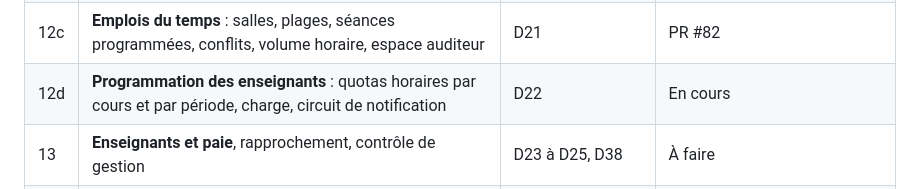
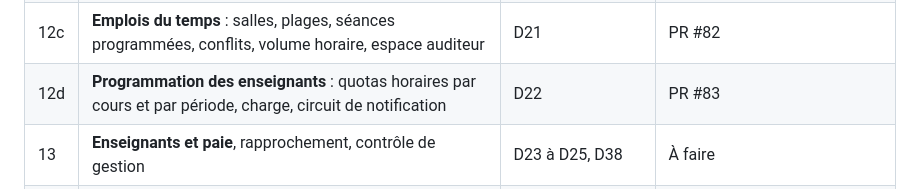
Before and after one commit to anatoleabe/pssfp-apps, a Markdown page: docs/specs/module-4-lmd-feuille-de-route.md, the part around the change. Rendered like a GitHub page.

Commit message:
docs(lmd): feuille de route — lot 12d en PR #83
Co-Authored-By: Claude Opus 5.5 <noreply@anthropic.com>

```diff
--- a/docs/specs/module-4-lmd-feuille-de-route.md
+++ b/docs/specs/module-4-lmd-feuille-de-route.md
@@ -29,7 +29,7 @@ Chaque lot a sa spec, sa branche, ses tests, et se déploie seul.
 | 12a | **Calendrier académique** : circuit de signature, exécution, réajustement, contrôles, Gantt | D18 à D21 | PR #80 |
 | 12b | **Actes** produits à partir du calendrier (notes de service, communiqués, PV, listes) | D18, D19 | PR #81 |
 | 12c | **Emplois du temps** : salles, plages, séances programmées, conflits, volume horaire, espace auditeur | D21 | PR #82 |
-| 12d | **Programmation des enseignants** : quotas horaires par cours et par période, charge, circuit de notification | D22 | En cours |
+| 12d | **Programmation des enseignants** : quotas horaires par cours et par période, charge, circuit de notification | D22 | PR #83 |
 | 13 | **Enseignants et paie**, rapprochement, contrôle de gestion | D23 à D25, D38 | À faire |
 | 14 | **Supervision**, messagerie interne, demandes d'autorisation | D30, D31 | À faire |
 | 15 | **Archivage numérique** et reprise de l'historique d'ACMA | D29 ; plan de reprise | À faire |
```
